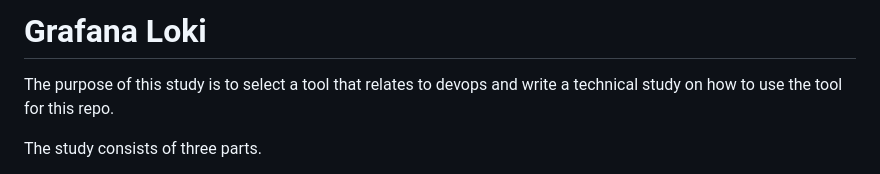
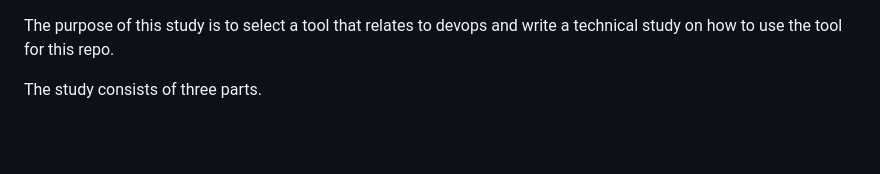
Before and after one commit to lingul/microblog2, a Markdown page: README.md, the part around the change. GitHub-like rendering; blank space fills up the shorter version.

```diff
--- a/README.md
+++ b/README.md
@@ -1,4 +1,3 @@
-# Grafana Loki
 The purpose of this study is to select a tool that relates to devops and write a technical study on how to use the tool for this repo.
 
 The study consists of three parts.
```
